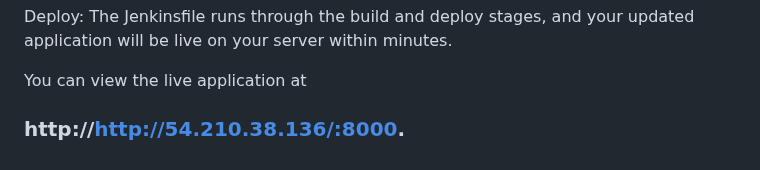
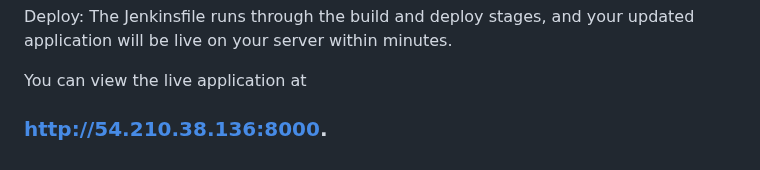
Before and after one commit to Omdalvi070205/ToDo-list-app-CICD, a Markdown page: README.md, the part around the change. GitHub-like rendering.

```diff
--- a/README.md
+++ b/README.md
@@ -99,4 +99,4 @@ Execute: Jenkins automatically starts the pipeline, pulling the latest code.
 Deploy: The Jenkinsfile runs through the build and deploy stages, and your updated application will be live on your server within minutes.
 
 You can view the live application at
-### http://http://54.210.38.136/:8000.
+### http://54.210.38.136:8000.
```
